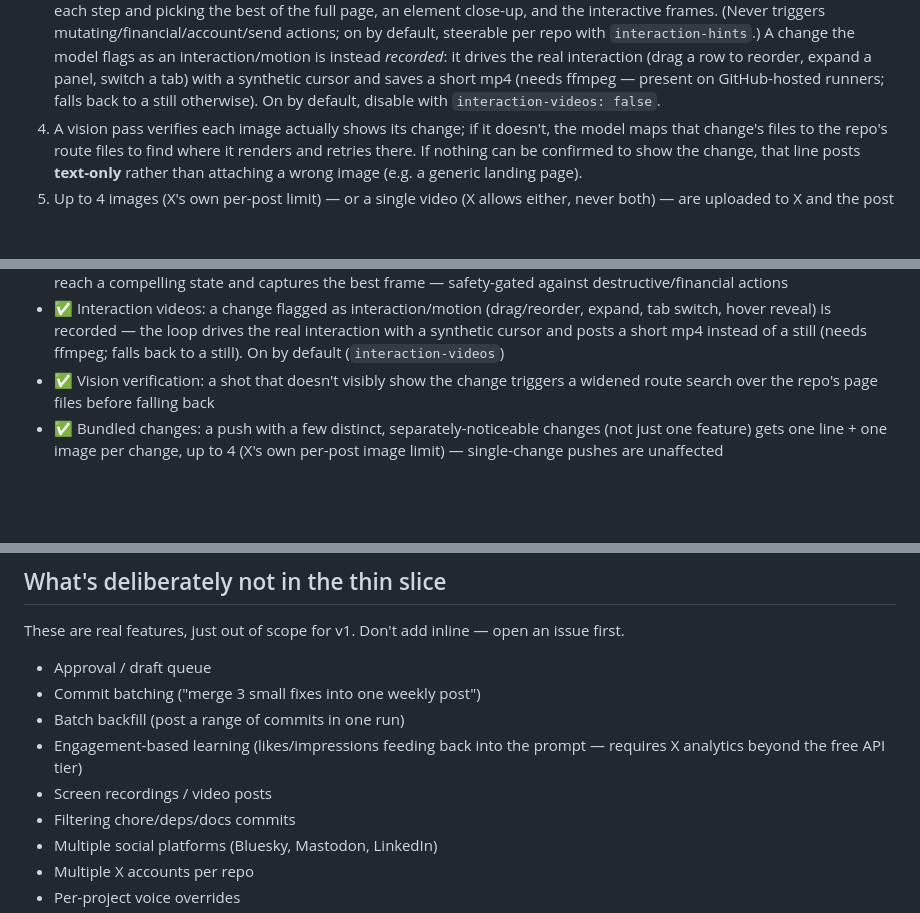
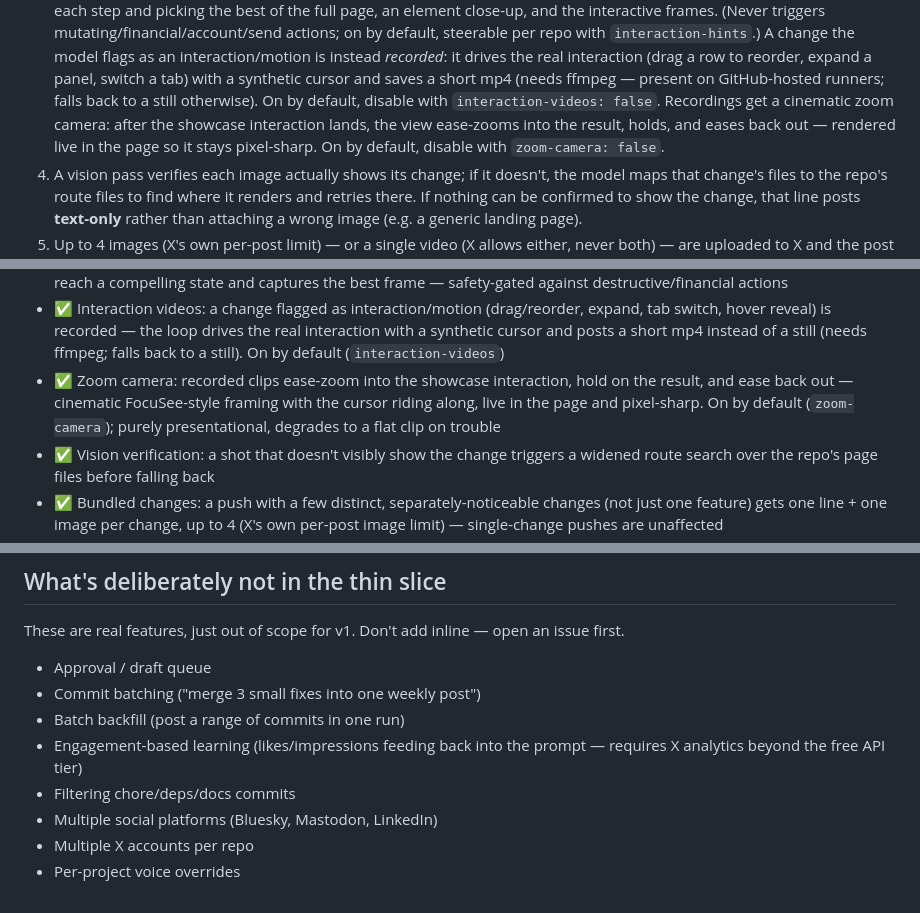
Before and after one commit to e4-explore/e4-efficiency, a Markdown page: README.md, 3 parts joined by grey strips. Drawn GitHub-style; blank space fills up the shorter version.

Commit message:
docs: document the zoom-camera recording option
Co-Authored-By: Claude Fable 5 <noreply@anthropic.com>

```diff
--- a/README.md
+++ b/README.md
@@ -35,7 +35,10 @@ When a commit lands on `main`:
    drives the real interaction (drag a row to reorder, expand a panel, switch a
    tab) with a synthetic cursor and saves a short mp4 (needs ffmpeg — present on
    GitHub-hosted runners; falls back to a still otherwise). On by default,
-   disable with `interaction-videos: false`.
+   disable with `interaction-videos: false`. Recordings get a cinematic zoom
+   camera: after the showcase interaction lands, the view ease-zooms into the
+   result, holds, and eases back out — rendered live in the page so it stays
+   pixel-sharp. On by default, disable with `zoom-camera: false`.
 4. A vision pass verifies each image actually shows its change; if it doesn't,
    the model maps that change's files to the repo's route files to find where
    it renders and retries there. If nothing can be confirmed to show the change,
@@ -169,6 +172,10 @@ line — same statement rules, no connective words between them.
   expand, tab switch, hover reveal) is recorded — the loop drives the real
   interaction with a synthetic cursor and posts a short mp4 instead of a still
   (needs ffmpeg; falls back to a still). On by default (`interaction-videos`)
+- ✅ Zoom camera: recorded clips ease-zoom into the showcase interaction, hold
+  on the result, and ease back out — cinematic FocuSee-style framing with the
+  cursor riding along, live in the page and pixel-sharp. On by default
+  (`zoom-camera`); purely presentational, degrades to a flat clip on trouble
 - ✅ Vision verification: a shot that doesn't visibly show the change triggers
   a widened route search over the repo's page files before falling back
 - ✅ Bundled changes: a push with a few distinct, separately-noticeable
@@ -192,7 +199,6 @@ an issue first.
 - Batch backfill (post a range of commits in one run)
 - Engagement-based learning (likes/impressions feeding back into the prompt —
   requires X analytics beyond the free API tier)
-- Screen recordings / video posts
 - Filtering chore/deps/docs commits
 - Multiple social platforms (Bluesky, Mastodon, LinkedIn)
 - Multiple X accounts per repo
```
Also changed, not shown: actions/auto-post/README.md (+1 -0 lines).
